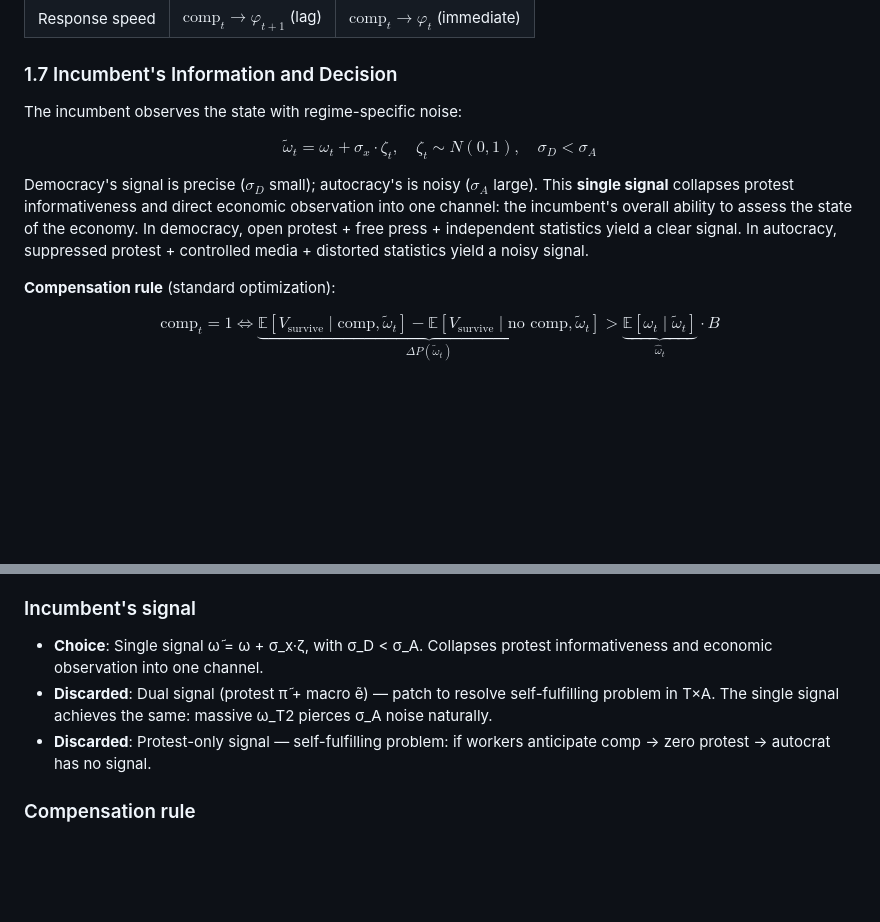
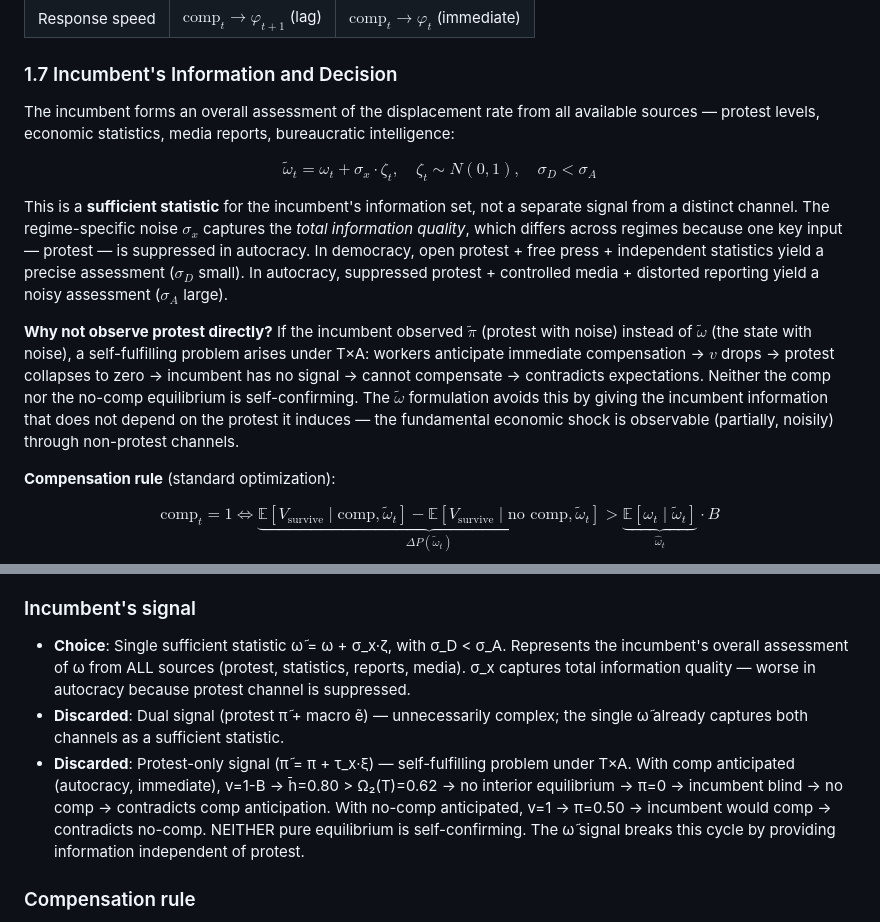
Before and after one commit to mgaldino/AI-democracy, a Markdown page: notes/analytical_formalization.md, 2 parts joined by grey strips. GitHub-like rendering; blank space fills up the shorter version.

Commit message:
Clarify ω̃ as sufficient statistic, document why π̃-only signal fails
The design review suggested unifying signals by having the incumbent observe
π̃ (protest) directly. Analysis shows this reintroduces the self-fulfilling
problem in T×A: neither comp nor no-comp equilibrium is self-confirming when
the autocrat's immediate compensation collapses protest to zero. The ω̃ signal
is correct — it represents the incumbent's overall assessment from all sources,
not a separate channel. Updated presentation and design decisions.

Co-Authored-By: Claude Opus 4.6 (1M context) <noreply@anthropic.com>

```diff
--- a/notes/analytical_formalization.md
+++ b/notes/analytical_formalization.md
@@ -92,11 +92,13 @@ $$\text{Protest iff } v_{it} > C_x \cdot (1 - \mathbb{E}[\pi_t \mid s_{it}]), \q
 
 ### 1.7 Incumbent's Information and Decision
 
-The incumbent observes the state with regime-specific noise:
+The incumbent forms an overall assessment of the displacement rate from all available sources — protest levels, economic statistics, media reports, bureaucratic intelligence:
 
 $$\tilde{\omega}_t = \omega_t + \sigma_x \cdot \zeta_t, \quad \zeta_t \sim N(0,1), \quad \sigma_D < \sigma_A$$
 
-Democracy's signal is precise ($\sigma_D$ small); autocracy's is noisy ($\sigma_A$ large). This **single signal** collapses protest informativeness and direct economic observation into one channel: the incumbent's overall ability to assess the state of the economy. In democracy, open protest + free press + independent statistics yield a clear signal. In autocracy, suppressed protest + controlled media + distorted statistics yield a noisy signal.
+This is a **sufficient statistic** for the incumbent's information set, not a separate signal from a distinct channel. The regime-specific noise $\sigma_x$ captures the *total information quality*, which differs across regimes because one key input — protest — is suppressed in autocracy. In democracy, open protest + free press + independent statistics yield a precise assessment ($\sigma_D$ small). In autocracy, suppressed protest + controlled media + distorted reporting yield a noisy assessment ($\sigma_A$ large).
+
+**Why not observe protest directly?** If the incumbent observed $\tilde{\pi}$ (protest with noise) instead of $\tilde{\omega}$ (the state with noise), a self-fulfilling problem arises under T×A: workers anticipate immediate compensation → $v$ drops → protest collapses to zero → incumbent has no signal → cannot compensate → contradicts expectations. Neither the comp nor the no-comp equilibrium is self-confirming. The $\tilde{\omega}$ formulation avoids this by giving the incumbent information that does not depend on the protest it induces — the fundamental economic shock is observable (partially, noisily) through non-protest channels.
 
 **Compensation rule** (standard optimization):
 
@@ -363,9 +365,9 @@ $\Lambda(z) = 1/(1+e^{-z})$, $\lambda(z) = \Lambda(z)(1-\Lambda(z))$, $\Lambda^{
 - **Discarded**: Symmetric (ω_H,ω_H)/(ω_L,ω_H)/(ω_L,ω_L) — generated a trilema where π̄_D^fall couldn't simultaneously protect democracy under rapid and expose it under threshold.
 
 ### Incumbent's signal
-- **Choice**: Single signal ω̃ = ω + σ_x·ζ, with σ_D < σ_A. Collapses protest informativeness and economic observation into one channel.
-- **Discarded**: Dual signal (protest π̃ + macro ẽ) — patch to resolve self-fulfilling problem in T×A. The single signal achieves the same: massive ω_T2 pierces σ_A noise naturally.
-- **Discarded**: Protest-only signal — self-fulfilling problem: if workers anticipate comp → zero protest → autocrat has no signal.
+- **Choice**: Single sufficient statistic ω̃ = ω + σ_x·ζ, with σ_D < σ_A. Represents the incumbent's overall assessment of ω from ALL sources (protest, statistics, reports, media). σ_x captures total information quality — worse in autocracy because protest channel is suppressed.
+- **Discarded**: Dual signal (protest π̃ + macro ẽ) — unnecessarily complex; the single ω̃ already captures both channels as a sufficient statistic.
+- **Discarded**: Protest-only signal (π̃ = π + τ_x·ξ) — self-fulfilling problem under T×A. With comp anticipated (autocracy, immediate), v=1-B → h̄=0.80 > Ω₂(T)=0.62 → no interior equilibrium → π=0 → incumbent blind → no comp → contradicts comp anticipation. With no-comp anticipated, v=1 → π=0.50 → incumbent would comp → contradicts no-comp. NEITHER pure equilibrium is self-confirming. The ω̃ signal breaks this cycle by providing information independent of protest.
 
 ### Compensation rule
 - **Choice**: Standard Bayesian optimization: comp iff ΔP(ω̃) > ω̂·B. Properties emerge from σ_x difference.
```
